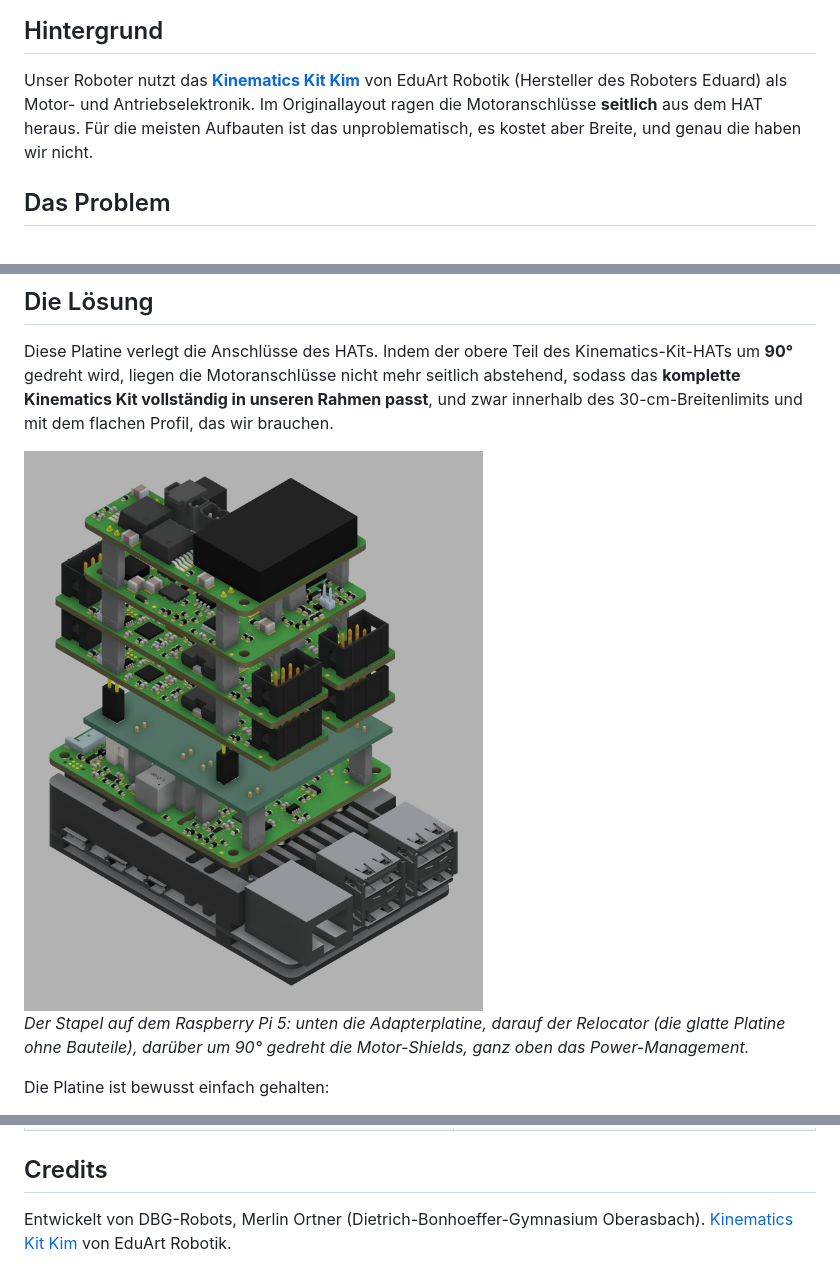
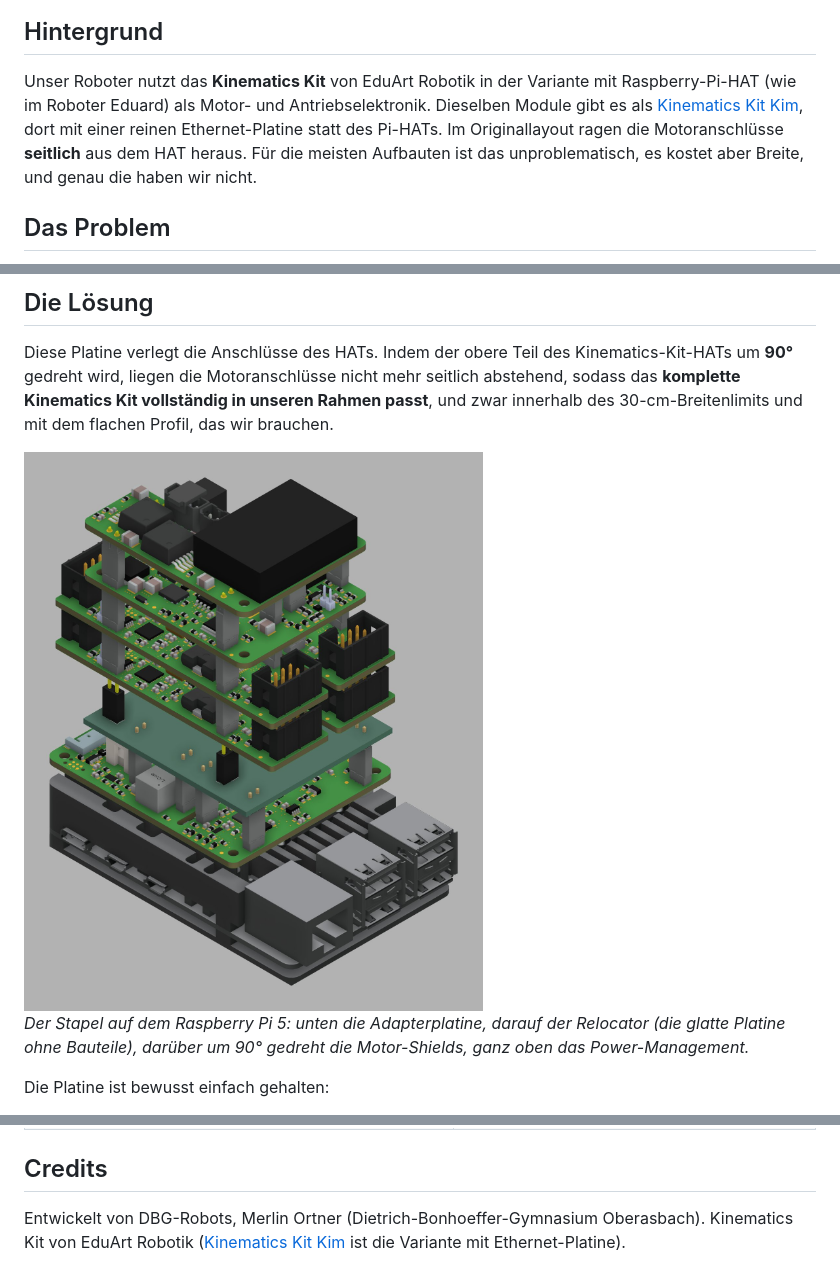
Before and after one commit to DBG-Robots/PI5-HAT-relocator, a Markdown page: README.de.md, 3 parts joined by grey strips. Drawn GitHub-style.

```diff
--- a/README.de.md
+++ b/README.de.md
@@ -8,7 +8,7 @@ Eine einfache, flache KiCad-Platine, mit der das Kinematics-Kit-HAT in einen sch
 
 ## Hintergrund
 
-Unser Roboter nutzt das **[Kinematics Kit Kim](https://www.eduart-robotik.com/products/kinematicskit-kim)** von EduArt Robotik (Hersteller des Roboters Eduard) als Motor- und Antriebselektronik. Im Originallayout ragen die Motoranschlüsse **seitlich** aus dem HAT heraus. Für die meisten Aufbauten ist das unproblematisch, es kostet aber Breite, und genau die haben wir nicht.
+Unser Roboter nutzt das **Kinematics Kit** von EduArt Robotik in der Variante mit Raspberry-Pi-HAT (wie im Roboter Eduard) als Motor- und Antriebselektronik. Dieselben Module gibt es als [Kinematics Kit Kim](https://www.eduart-robotik.com/products/kinematicskit-kim), dort mit einer reinen Ethernet-Platine statt des Pi-HATs. Im Originallayout ragen die Motoranschlüsse **seitlich** aus dem HAT heraus. Für die meisten Aufbauten ist das unproblematisch, es kostet aber Breite, und genau die haben wir nicht.
 
 ## Das Problem
 
@@ -19,7 +19,7 @@ Unser Roboter nutzt das **[Kinematics Kit Kim](https://www.eduart-robotik.com/pr
 
 Diese Platine verlegt die Anschlüsse des HATs. Indem der obere Teil des Kinematics-Kit-HATs um **90°** gedreht wird, liegen die Motoranschlüsse nicht mehr seitlich abstehend, sodass das **komplette Kinematics Kit vollständig in unseren Rahmen passt**, und zwar innerhalb des 30-cm-Breitenlimits und mit dem flachen Profil, das wir brauchen.
 
-<img src="images/kim-stack-render.jpg" alt="3D-Rendering des Kinematics-Kit-Stapels auf einem Raspberry Pi 5 mit dem PI5-HAT-relocator zwischen Adapterplatine und Motor-Shields" width="600">
+<img src="images/kinematics-kit-stack-render.jpg" alt="3D-Rendering des Kinematics-Kit-Stapels auf einem Raspberry Pi 5 mit dem PI5-HAT-relocator zwischen Adapterplatine und Motor-Shields" width="600">
 
 *Der Stapel auf dem Raspberry Pi 5: unten die Adapterplatine, darauf der Relocator (die glatte Platine ohne Bauteile), darüber um 90° gedreht die Motor-Shields, ganz oben das Power-Management.*
 
@@ -62,4 +62,4 @@ KiCad 10.0.3, Stand 11.11.2026:
 ## Credits
 
 Entwickelt von DBG-Robots, Merlin Ortner (Dietrich-Bonhoeffer-Gymnasium Oberasbach).
-[Kinematics Kit Kim](https://www.eduart-robotik.com/products/kinematicskit-kim) von EduArt Robotik.
+Kinematics Kit von EduArt Robotik ([Kinematics Kit Kim](https://www.eduart-robotik.com/products/kinematicskit-kim) ist die Variante mit Ethernet-Platine).
```
Also changed, not shown: README.md (+3 -3 lines), images/kinematics-kit-stack-render.jpg (renamed from images/kim-stack-render.jpg).
